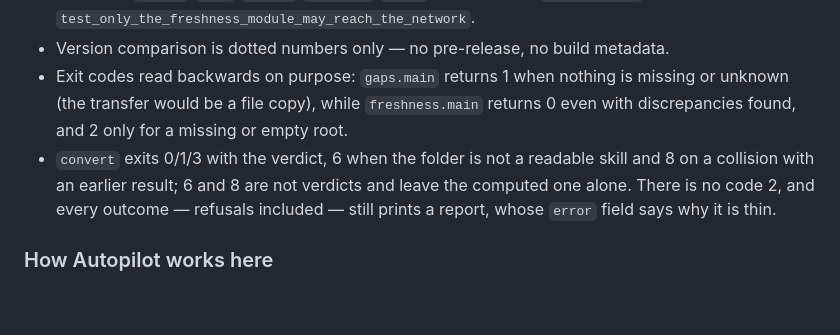
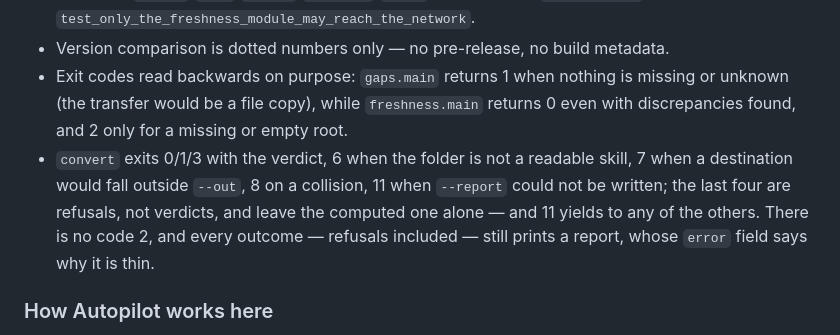
Before and after one commit to prgate/agent-skill-adapter, a Markdown page: AGENTS.md, the part around the change. GitHub-like rendering; blank space fills up the shorter version.

Commit message:
docs(agents): record the refusal codes convert grew
Co-Authored-By: Claude Opus 5 (1M context) <noreply@anthropic.com>

```diff
--- a/AGENTS.md
+++ b/AGENTS.md
@@ -110,7 +110,7 @@ Reads vendor documentation of two agent environments into machine-checkable YAML
 - Importing `urllib`/`http`/`socket`/`requests`/`httpx` anywhere but `freshness.py` fails `test_only_the_freshness_module_may_reach_the_network`.
 - Version comparison is dotted numbers only — no pre-release, no build metadata.
 - Exit codes read backwards on purpose: `gaps.main` returns 1 when nothing is missing or unknown (the transfer would be a file copy), while `freshness.main` returns 0 even with discrepancies found, and 2 only for a missing or empty root.
-- `convert` exits 0/1/3 with the verdict, 6 when the folder is not a readable skill and 8 on a collision with an earlier result; 6 and 8 are not verdicts and leave the computed one alone. There is no code 2, and every outcome — refusals included — still prints a report, whose `error` field says why it is thin.
+- `convert` exits 0/1/3 with the verdict, 6 when the folder is not a readable skill, 7 when a destination would fall outside `--out`, 8 on a collision, 11 when `--report` could not be written; the last four are refusals, not verdicts, and leave the computed one alone — and 11 yields to any of the others. There is no code 2, and every outcome — refusals included — still prints a report, whose `error` field says why it is thin.
 
 ### How Autopilot works here
 Сборка ведётся навыком `/autopilot`: требования, спецификация и таски — в `.autopilot/`,
```
